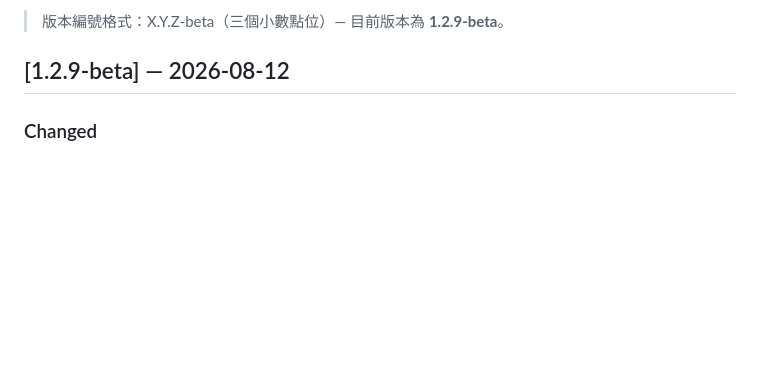
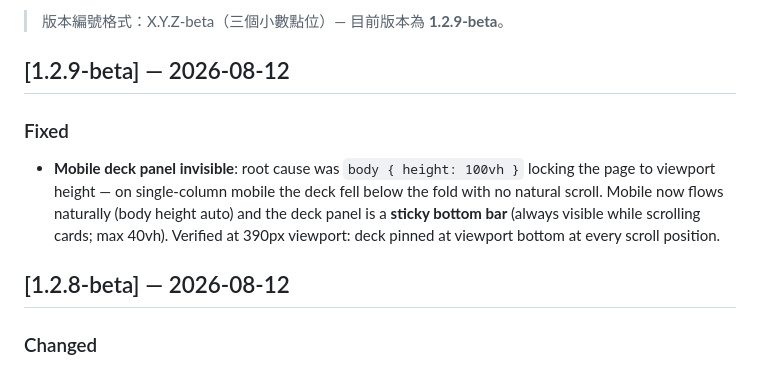
Before and after one commit to aaronht88/marvel-hero-rush-deck, a Markdown page: CHANGELOG.md, the part around the change. Rendered like a GitHub page; blank space fills up the shorter version.

Commit message:
chore: fix CHANGELOG structure for 1.2.9 entry

```diff
--- a/CHANGELOG.md
+++ b/CHANGELOG.md
@@ -5,6 +5,11 @@ All notable changes to the Marvel Hero Rush Deck Builder.
 > 版本編號格式：X.Y.Z-beta（三個小數點位）— 目前版本為 **1.2.9-beta**。
 
 ## [1.2.9-beta] — 2026-08-12
+
+### Fixed
+- **Mobile deck panel invisible**: root cause was `body { height: 100vh }` locking the page to viewport height — on single-column mobile the deck fell below the fold with no natural scroll. Mobile now flows naturally (body height auto) and the deck panel is a **sticky bottom bar** (always visible while scrolling cards; max 40vh). Verified at 390px viewport: deck pinned at viewport bottom at every scroll position.
+
+## [1.2.8-beta] — 2026-08-12
 
 ### Changed
 - **Mobile-friendly pass**:
```
